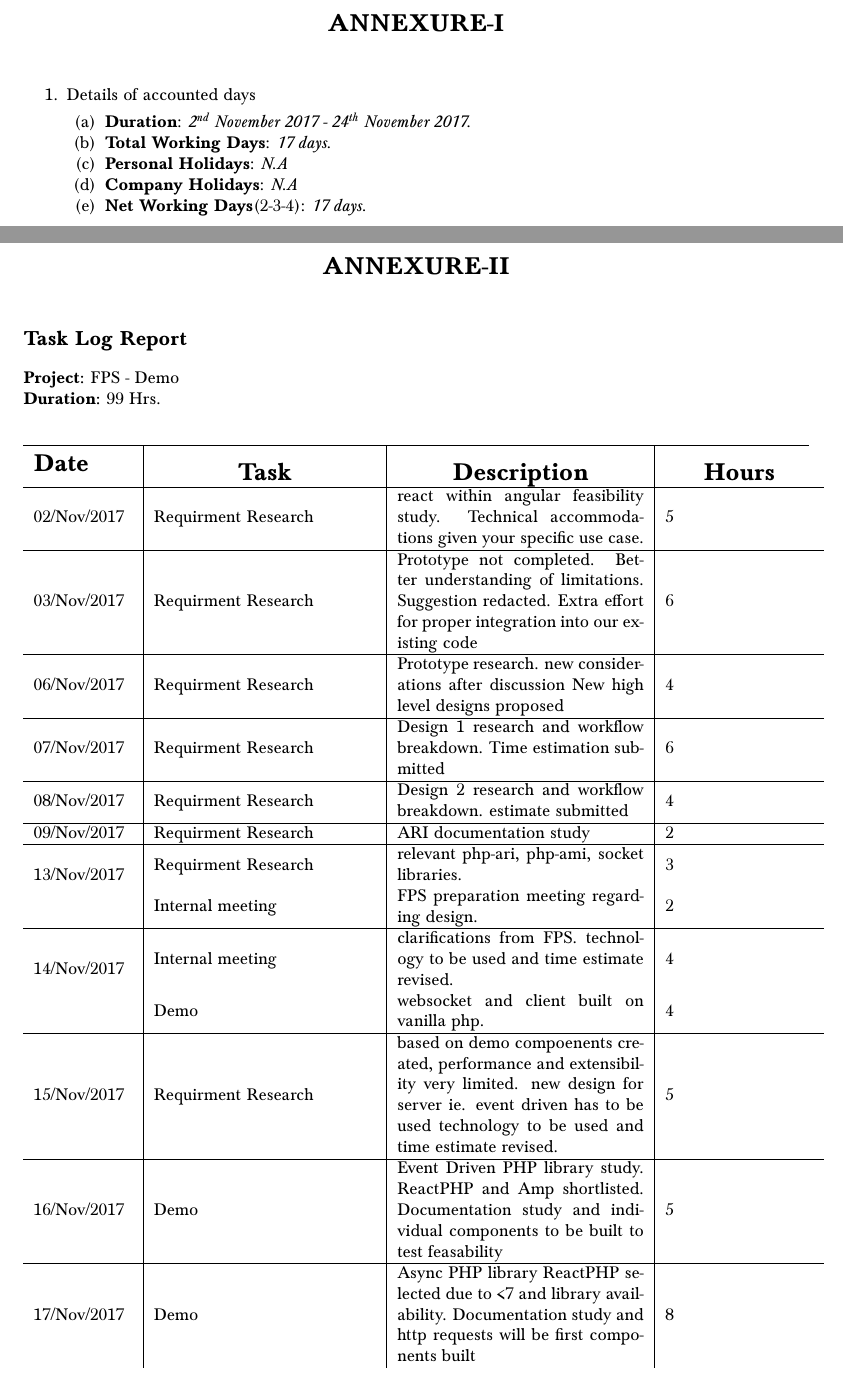
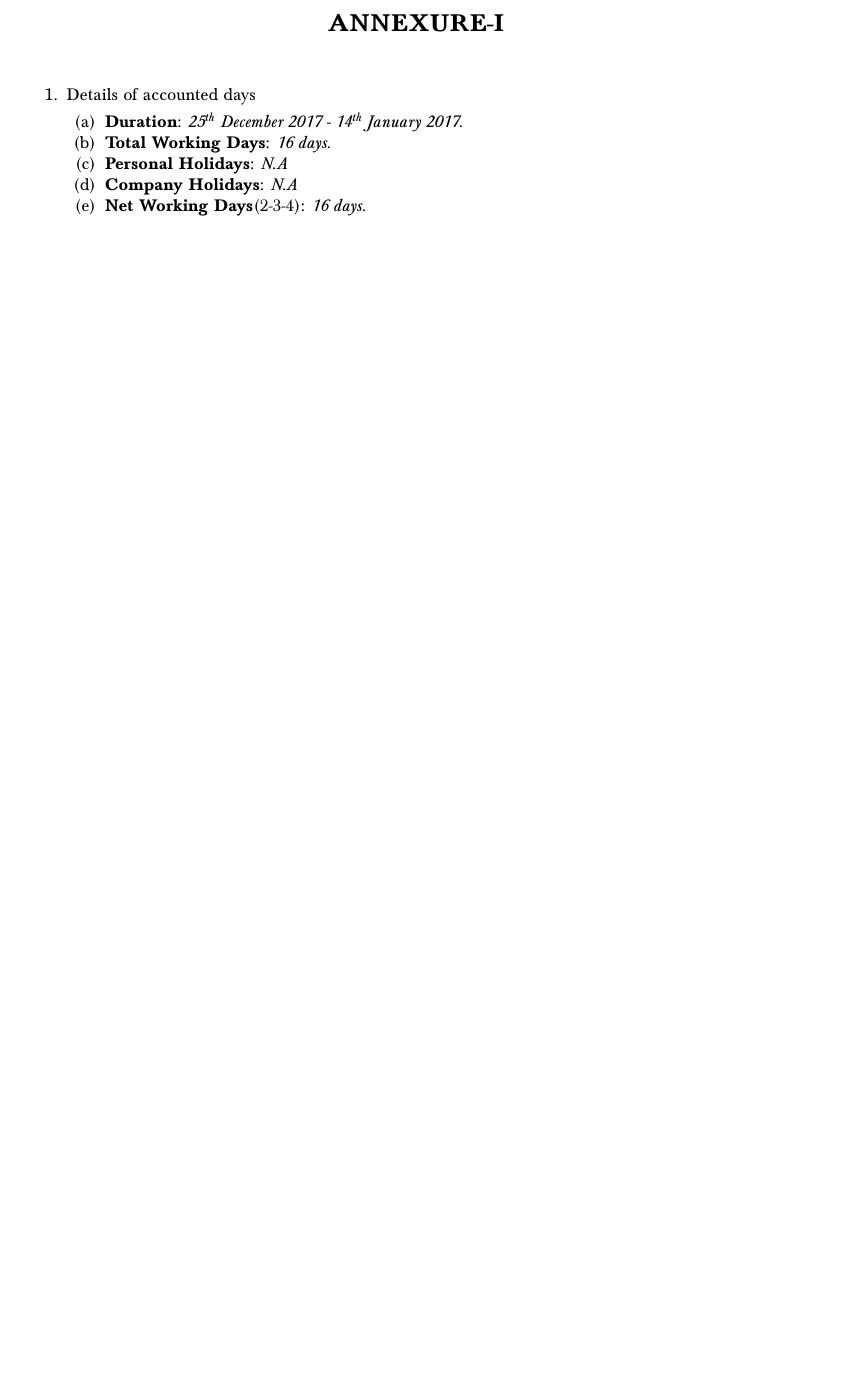
Before and after one commit to hemantjp/invoice, a LaTeX document (invoice.tex): two parts of pages 2 and 3 of 4 before the commit and part of page 2 of 2 after it, the two joined at a grey line, cut so that both start at the same text, the shorter picture padded with empty space. Compiled offline with pdfLaTeX.

Commit message:
dec-jan invoice created

```diff
--- a/invoice.tex
+++ b/invoice.tex
@@ -121,89 +121,24 @@
 		\begin{enumerate}[topsep=0pt]\setlength{\itemsep}{0pt}
     \setlength{\parskip}{0pt}
     \setlength{\parsep}{0pt}
-\item {\bfseries Duration}: {\itshape 2\ts{nd} November 2017 - 24\ts{th} November 2017.}
-\item {\bfseries Total Working Days}: {\itshape 17 days.}
+\item {\bfseries Duration}: {\itshape 25\ts{th} December 2017 - 14\ts{th} January 2017.}
+\item {\bfseries Total Working Days}: {\itshape 16 days.}
 \item {\bfseries Personal Holidays}: {\itshape N.A}
 \item {\bfseries Company Holidays}: {\itshape N.A}
-\item {\bfseries Net Working Days}(2-3-4): {\itshape 17 days.}
+\item {\bfseries Net Working Days}(2-3-4): {\itshape 16 days.}
 \end{enumerate}
 	\end{enumerate}
 	\end{minipage}
 	\end{minipage}
 %}
 %}
-\newpage
-%\fbox{
-	\begin{minipage}[][][c]{\textwidth}
-		\begin{minipage}[][][c]{\textwidth}
-	\begin{center}
-	{\Large \textbf{ANNEXURE-\RN{2}}}
-	\end{center}
-	\end{minipage}
-	\vspace{.35cm}\\
+% \newpage
+% %\fbox{
+% 	\begin{minipage}[][][c]{\textwidth}
+% 		\begin{minipage}[][][c]{\textwidth}
+% 	\begin{center}
+% 	{\Large \textbf{ANNEXURE-\RN{2}}}
+% 	\end{center}
+% 	\end{minipage}
+% 	\vspace{.35cm}\\
 
-	\begin{minipage}[][][c]{\textwidth}
-	{\large \textbf{Task Log Report}}
-	\vspace{.35cm}\\
-	\textbf{Project:} FPS - Demo\\
-	\textbf{Duration:} 99 Hrs.
-	\end{minipage}
-	\vspace{.35cm}\\
-	\hrule
-	\begin {tabular}{  m{2cm} | m{4.5cm} | m{5cm} | m{3cm}  }
-{\bfseries \Large Date} & \begin{center}{\bfseries \Large Task}\end{center} & \begin{center}{\bfseries \Large Description}\end{center}& \begin{center}{\bfseries \Large Hours}
-\end{center} \\
-% \multirow{2}{*}{28/Nov/2017}&Internal meeting & Standup Meeting for UK project &1\\
-% &Demo & Demo Research &8\\
-\hline
-\multirow{1}{*}{02/Nov/2017}&Requirment Research & react within angular feasibility study. Technical accommodations given your specific use case. &5\\
-\hline
-\multirow{1}{*}{03/Nov/2017}&Requirment Research & Prototype not completed. Better understanding of limitations. Suggestion redacted. Extra effort for proper integration into our existing code &6\\
-\hline
-\multirow{1}{*}{06/Nov/2017}&Requirment Research &  Prototype research. new
-considerations after discussion
-New high level designs proposed &4\\
-\hline
-\multirow{1}{*}{07/Nov/2017}&Requirment Research & Design 1 research and workflow
-breakdown.
-Time estimation submitted &6\\
-\hline
-\multirow{1}{*}{08/Nov/2017}&Requirment Research
-&Design 2 research and workflow
-breakdown.
-estimate submitted&4\\
-\hline
-\multirow{1}{*}{09/Nov/2017}&Requirment
-Research & ARI documentation study&2\\
-\hline\multirow{2}{*}{13/Nov/2017}&Requirment
-Research& relevant php-ari, php-ami, socket
-libraries.&3\\
-&Internal meeting&FPS preparation meeting
-regarding design.&2\\
-\hline\multirow{2}{*}{14/Nov/2017}&Internal meeting & clarifications from FPS.
-technology to be used and time
-estimate revised.&4\\
-&Demo&websocket and client built on
-vanilla php.&4\\
-\hline\multirow{1}{*}{15/Nov/2017}&Requirment
-Research & based on demo compoenents
-created, performance and
-extensibility very limited. new
-design for server ie. event driven
-has to be used
-technology to be used and time
-estimate revised.&5\\
-\hline\multirow{1}{*}{16/Nov/2017}&Demo & Event Driven PHP library study.
-ReactPHP and Amp shortlisted.
-Documentation study and
-individual components to be built
-to test feasability&5\\
-\hline\multirow{1}{*}{17/Nov/2017}&Demo & Async PHP library ReactPHP
-selected due to <7 and library
-availability.
-Documentation study and http
-requests will be first components
-built&8\\
-\end{tabular}
-\end{minipage}
-\newpage
```
Also changed, not shown: invoice.pdf, invoice.tex (129 more changed lines), 1 other file.
